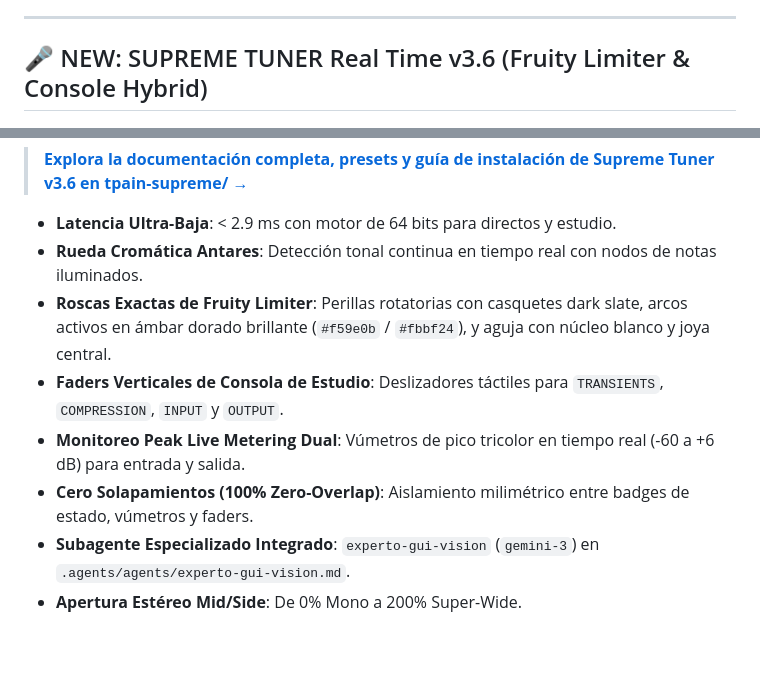
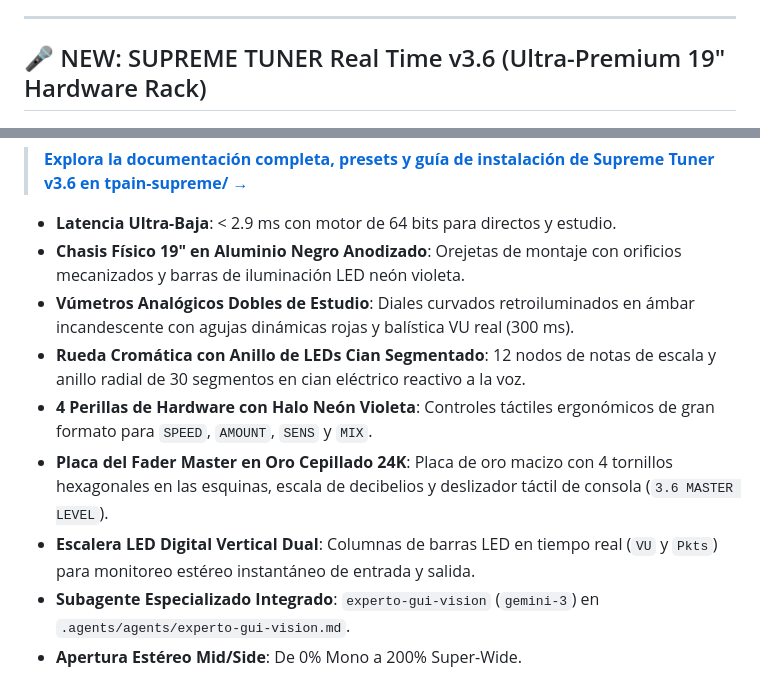
Before and after one commit to vevikils/AUTOMASTER-SUPREME, a Markdown page: README.md, 2 parts joined by grey strips. Rendered like a GitHub page; blank space fills up the shorter version.

Commit message:
feat(ui): Supreme Tuner v3.6 - Ultra-Premium 19-inch Hardware Rack Edition with dual analog VU meters, segmented cyan wheel, and 24K gold plate

```diff
--- a/README.md
+++ b/README.md
@@ -14,7 +14,7 @@
 
 ---
 
-## 🎤 NEW: SUPREME TUNER Real Time v3.6 (Fruity Limiter & Console Hybrid)
+## 🎤 NEW: SUPREME TUNER Real Time v3.6 (Ultra-Premium 19" Hardware Rack)
 
 <p align="center">
   <a href="tpain-supreme/"><img src="assets/supreme_tuner_cover.jpg" alt="Supreme Tuner Real Time v3.6" width="100%"></a>
@@ -30,11 +30,12 @@
 > **[Explora la documentación completa, presets y guía de instalación de Supreme Tuner v3.6 en tpain-supreme/ →](tpain-supreme/)**
 
 - **Latencia Ultra-Baja**: < 2.9 ms con motor de 64 bits para directos y estudio.
-- **Rueda Cromática Antares**: Detección tonal continua en tiempo real con nodos de notas iluminados.
-- **Roscas Exactas de Fruity Limiter**: Perillas rotatorias con casquetes dark slate, arcos activos en ámbar dorado brillante (`#f59e0b` / `#fbbf24`), y aguja con núcleo blanco y joya central.
-- **Faders Verticales de Consola de Estudio**: Deslizadores táctiles para `TRANSIENTS`, `COMPRESSION`, `INPUT` y `OUTPUT`.
-- **Monitoreo Peak Live Metering Dual**: Vúmetros de pico tricolor en tiempo real (-60 a +6 dB) para entrada y salida.
-- **Cero Solapamientos (100% Zero-Overlap)**: Aislamiento milimétrico entre badges de estado, vúmetros y faders.
+- **Chasis Físico 19" en Aluminio Negro Anodizado**: Orejetas de montaje con orificios mecanizados y barras de iluminación LED neón violeta.
+- **Vúmetros Analógicos Dobles de Estudio**: Diales curvados retroiluminados en ámbar incandescente con agujas dinámicas rojas y balística VU real (300 ms).
+- **Rueda Cromática con Anillo de LEDs Cian Segmentado**: 12 nodos de notas de escala y anillo radial de 30 segmentos en cian eléctrico reactivo a la voz.
+- **4 Perillas de Hardware con Halo Neón Violeta**: Controles táctiles ergonómicos de gran formato para `SPEED`, `AMOUNT`, `SENS` y `MIX`.
+- **Placa del Fader Master en Oro Cepillado 24K**: Placa de oro macizo con 4 tornillos hexagonales en las esquinas, escala de decibelios y deslizador táctil de consola (`3.6 MASTER LEVEL`).
+- **Escalera LED Digital Vertical Dual**: Columnas de barras LED en tiempo real (`VU` y `Pkts`) para monitoreo estéreo instantáneo de entrada y salida.
 - **Subagente Especializado Integrado**: `experto-gui-vision` (`gemini-3`) en `.agents/agents/experto-gui-vision.md`.
 - **Apertura Estéreo Mid/Side**: De 0% Mono a 200% Super-Wide.
 - **52 Presets de Artistas**: T-Pain, Travis Scott, Drake, Bad Bunny, Rosalía, Feid, Mora, etc.
```
Also changed, not shown: other parts of README.md (+1 -1 lines), release_notes_v36.md (+10 -9 lines), tpain-supreme/README.md (+27 -31 lines), assets/supreme_tuner_cover.jpg, tpain-supreme/assets/supreme_tuner_cover.jpg, 3 other files.
